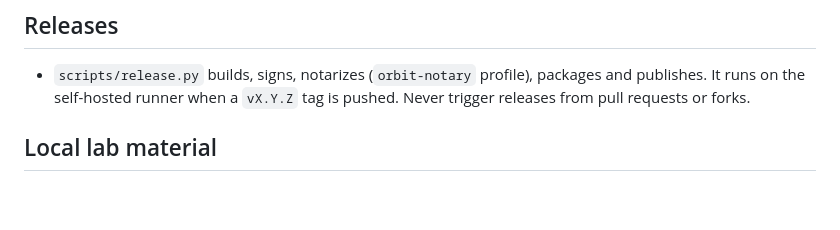
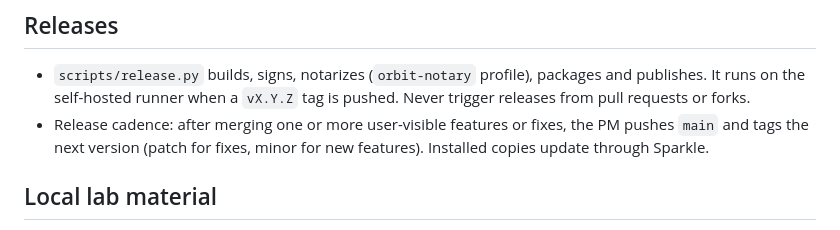
Before and after one commit to okafrancois/circa, a Markdown page: AGENTS.md, the part around the change. Rendered like a GitHub page; blank space fills up the shorter version.

Commit message:
Agreement: release after each merged batch of features or fixes
Co-Authored-By: Claude Opus 5.5 <noreply@anthropic.com>

```diff
--- a/AGENTS.md
+++ b/AGENTS.md
@@ -30,6 +30,7 @@ Orbit is a native macOS browser: Swift/AppKit shell (`native/Sources/Orbit`) on
 
 ## Releases
 - `scripts/release.py` builds, signs, notarizes (`orbit-notary` profile), packages and publishes. It runs on the self-hosted runner when a `vX.Y.Z` tag is pushed. Never trigger releases from pull requests or forks.
+- Release cadence: after merging one or more user-visible features or fixes, the PM pushes `main` and tags the next version (patch for fixes, minor for new features). Installed copies update through Sparkle.
 
 ## Local lab material
 - Research notes and historical references are kept outside Git in the main checkout's ignored `lab/` folder. Read them only when a brief points to them; never copy them into tracked files.
```
